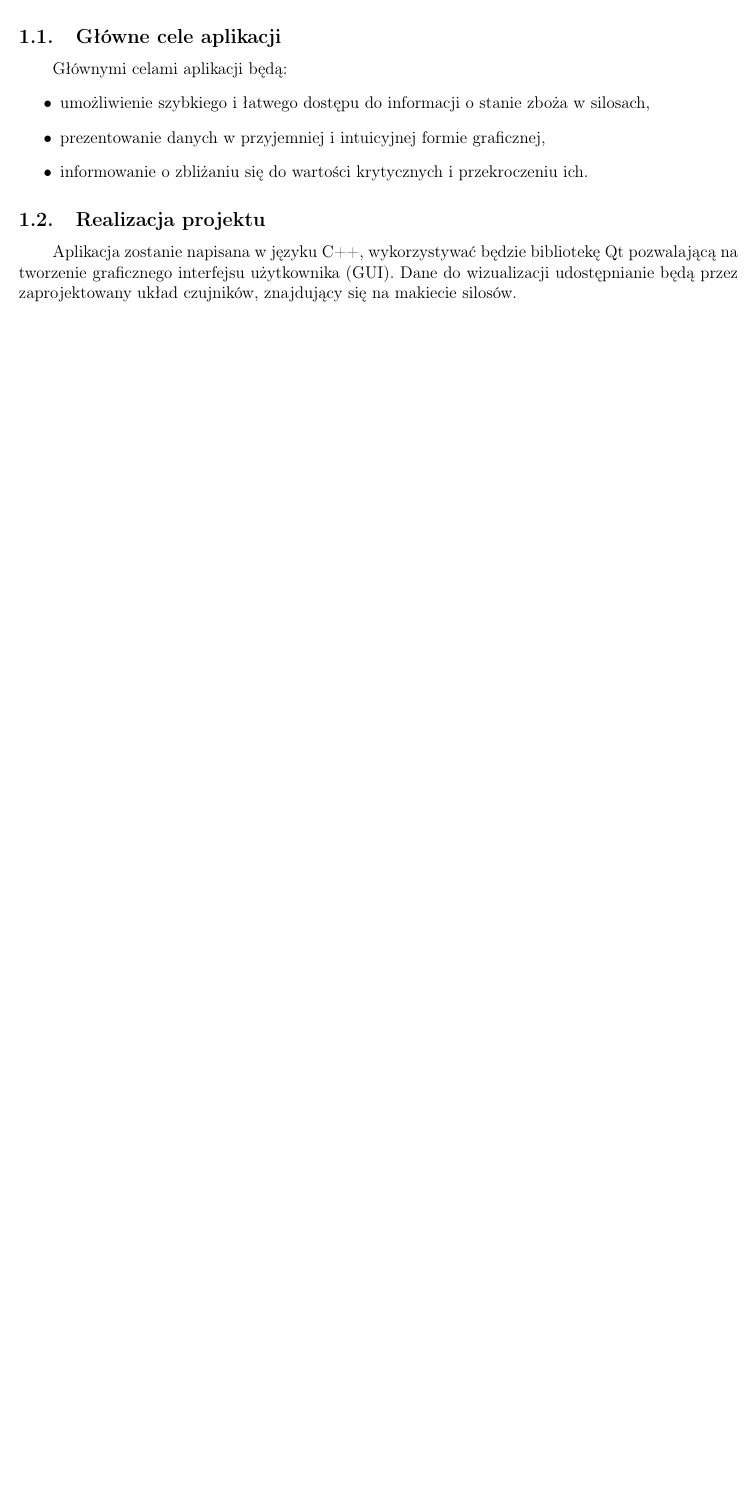
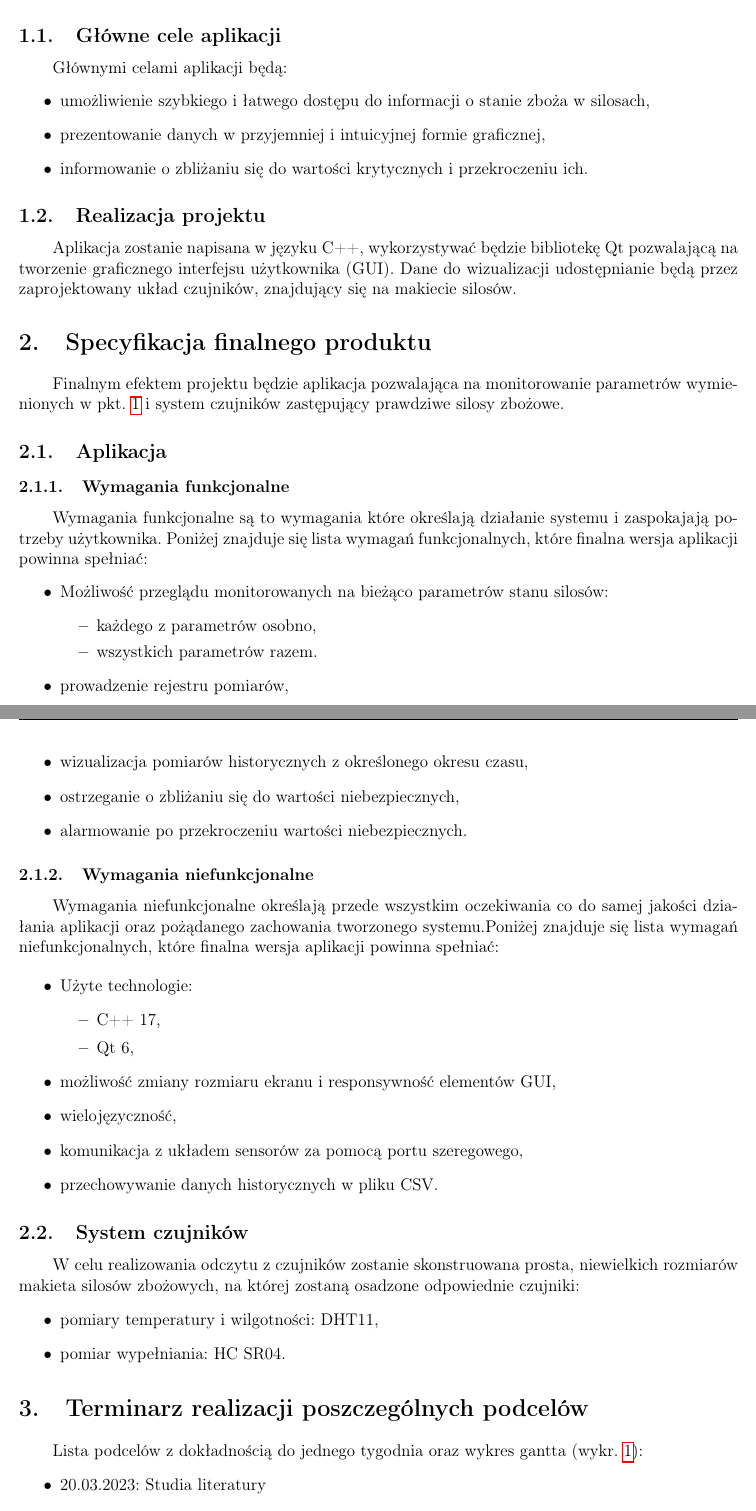
Before and after one commit to PartyKusZ/wizualizacja_danych_sensorycznych, a LaTeX document (raport/Jakub_Kusz_raport.tex, which reads raport/2.tex, raport/3.tex): part of page 4 of 4 before the commit and two parts of pages 4 and 5 of 7 after it, the two joined at a grey line, cut so that both start at the same text, the shorter picture padded with empty space. Compiled offline with pdfLaTeX.

Commit message:
przygotowanie terminarza pracy

```diff
--- /dev/null
+++ b/raport/2.tex
@@ -0,0 +1,42 @@
+\section{Specyfikacja finalnego produktu}
+    Finalnym efektem projektu będzie aplikacja pozwalająca na monitorowanie parametrów
+    wymienionych w pkt. \ref{ch: 1} i system czujników zastępujący prawdziwe silosy zbożowe.
+    \subsection{Aplikacja}
+        \subsubsection{Wymagania funkcjonalne}
+            Wymagania funkcjonalne są to wymagania które określają działanie systemu i zaspokajają potrzeby użytkownika.
+            Poniżej znajduje się lista wymagań funkcjonalnych, które finalna wersja aplikacji powinna spełniać:
+            \begin{itemize}
+                \item Możliwość przeglądu monitorowanych na bieżąco parametrów stanu silosów:
+                \begin{itemize}
+                    \item każdego z parametrów osobno,
+                    \item wszystkich parametrów razem.
+                \end{itemize}
+                \item prowadzenie rejestru pomiarów,
+                \item wizualizacja pomiarów historycznych z określonego okresu czasu,
+                \item ostrzeganie o zbliżaniu się do wartości niebezpiecznych,
+                \item alarmowanie po przekroczeniu wartości niebezpiecznych.
+            \end{itemize}
+        \subsubsection{Wymagania niefunkcjonalne}
+        Wymagania niefunkcjonalne określają przede wszystkim oczekiwania co do samej jakości działania
+        aplikacji oraz pożądanego zachowania tworzonego systemu.Poniżej znajduje się lista wymagań
+        niefunkcjonalnych, które finalna wersja aplikacji powinna spełniać:
+
+        \begin{itemize}
+            \item Użyte technologie:
+            \begin{itemize}
+                \item C++ 17,
+                \item Qt 6,
+            \end{itemize}
+            \item możliwość zmiany rozmiaru ekranu i responsywność elementów GUI,
+            \item wielojęzyczność,
+            \item komunikacja z układem sensorów za pomocą portu szeregowego,
+            \item przechowywanie danych historycznych w pliku CSV.
+        \end{itemize}
+
+    \subsection{System czujników}
+        W celu realizowania odczytu z czujników zostanie skonstruowana prosta, niewielkich rozmiarów makieta silosów zbożowych, na której
+        zostaną osadzone odpowiednie czujniki:
+        \begin{itemize}
+            \item pomiary temperatury i wilgotności: DHT11,
+            \item pomiar wypełniania: HC SR04.
+        \end{itemize}
--- /dev/null
+++ b/raport/3.tex
@@ -0,0 +1,7 @@
+\section{Terminarz realizacji poszczególnych podcelów}
+    Lista podcelów z dokładnością do jednego tygodnia oraz wykres gantta (wykr. \ref{fig: gantt}):
+\begin{itemize}
+    \item
+        20.03.2023: Studia literatury
+    \item
+        27.03.2023: Projektowanie interfejsu graficznego
@@ -0,0 +24 @@
+        22.05.2023: Testowanie komponentów logicznych aplikacji
```
Also changed, not shown: raport/1.tex (renamed from raport/1_charakterystyka_tematu_projektu.tex, +7 -5 lines), raport/Jakub_Kusz_raport.tex (+3 -1 lines), raport/Jakub_Kusz_raport.pdf, raport/obrazy/wsd_gantt.png (added), raport/3.tex (33 more changed lines), 10 other files.
